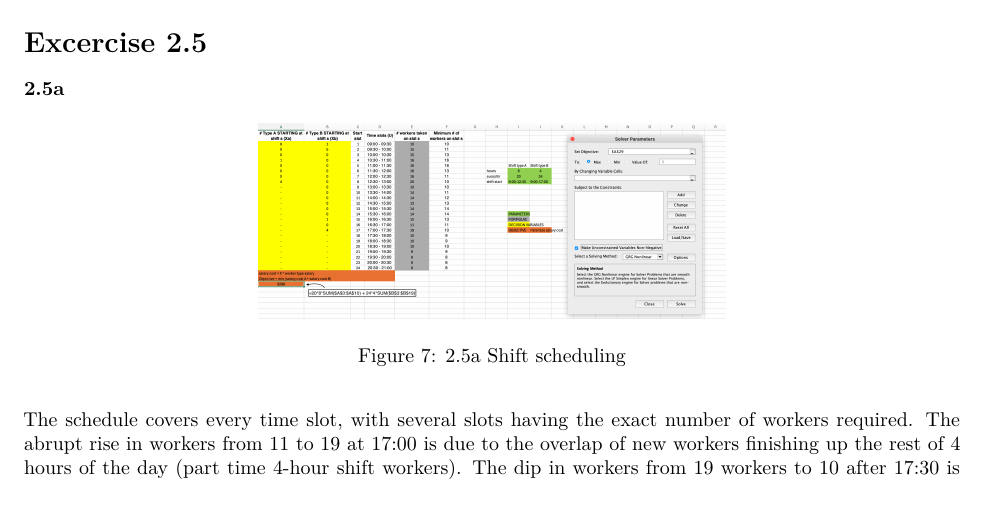
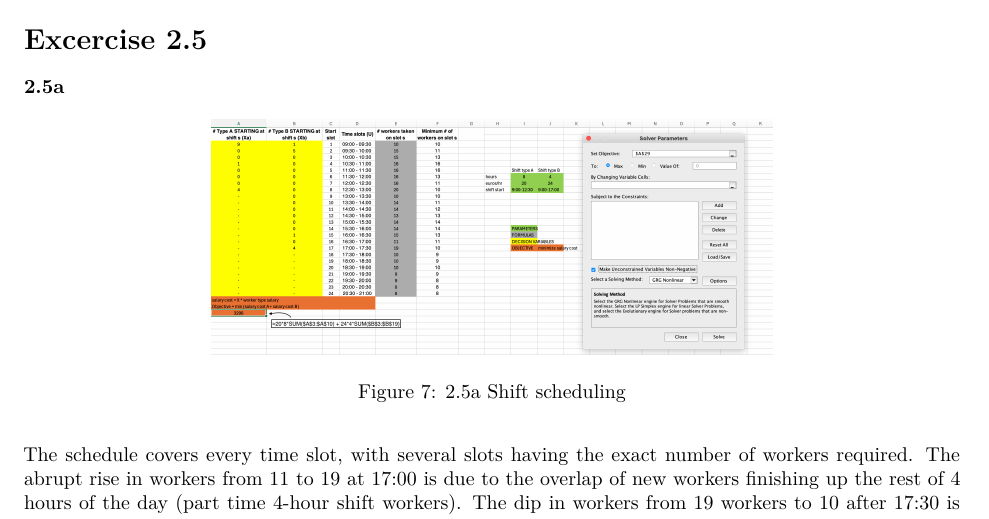
Before and after one commit to VanshitaSharmaKumar/Assignment-2-SSO, an R Markdown document (assignment2.Rmd): part of page 10 of 10, cut so that both start at the same text. Rendered offline with R 4.5, knitr and Pandoc, then LaTeX, with nearby package versions.

Commit message:
Update assignment2.Rmd

````diff
--- a/assignment2.Rmd
+++ b/assignment2.Rmd
@@ -268,7 +268,7 @@ The optimal plan opens only cost-effective routes (those with \(y_{ij}=1\)) and
 
 # Excercise 2.5
 ### 2.5a
-```{r, fig.cap=c('2.5a Shift scheduling'), out.width='50%', fig.show='hold', fig.align='center', fig.pos='H', echo=FALSE}
+```{r, fig.cap=c('2.5a Shift scheduling'), out.width='60%', fig.show='hold', fig.align='center', fig.pos='H', echo=FALSE}
 knitr::include_graphics(c('imgs/2_5a.png'))
 ```
 
````
